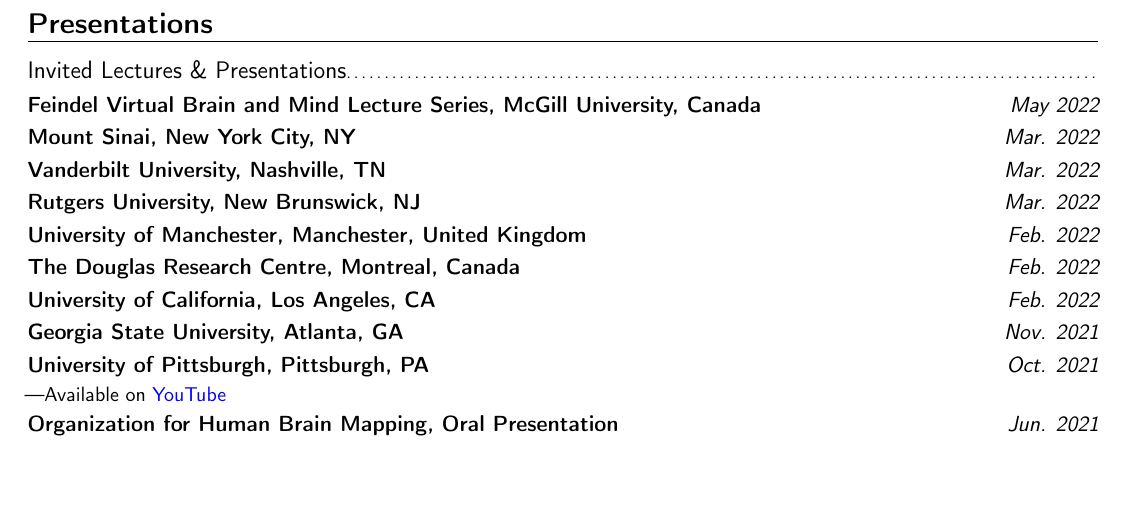
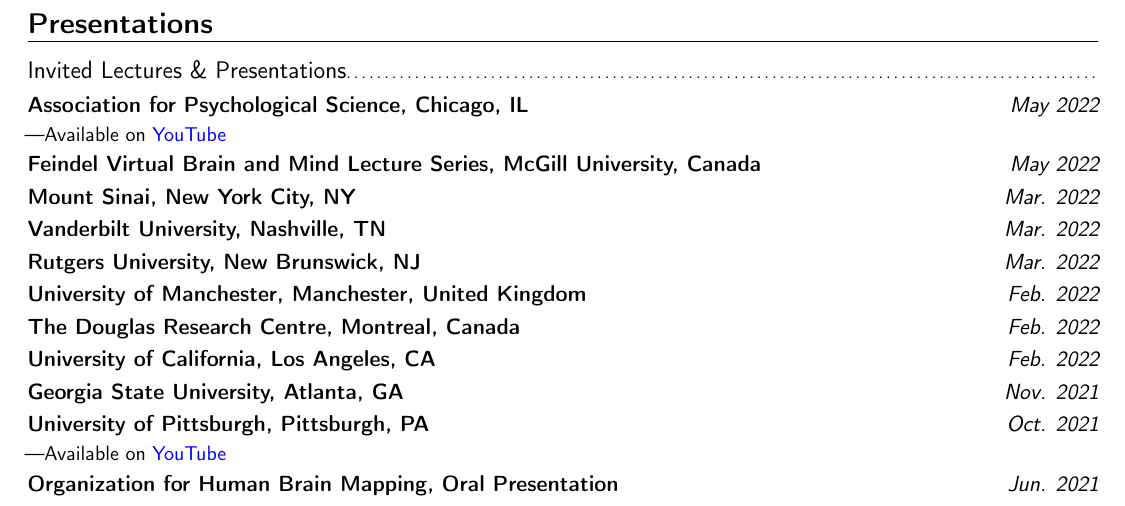
Before and after one commit to lindenmp/lindenmp_cv, a LaTeX CV (parkes_linden_cv.tex): part of page 4 of 6, cut so that both start at the same text, the shorter picture padded with empty space. Compiled offline with pdfLaTeX.

Commit message:
Added APS Chicago talk

```diff
--- a/parkes_linden_cv.tex
+++ b/parkes_linden_cv.tex
@@ -326,6 +326,7 @@
 \section{Presentations}
 \subsection{Invited Lectures \& Presentations}
 
+{\customcventryalt{Association for Psychological Science, Chicago, IL}{May 2022}{—Available on \href{https://youtu.be/oorEVqyTUio}{\textcolor{blue}{YouTube}}}
 {\customcventryalt{Feindel Virtual Brain and Mind Lecture Series, McGill University, Canada}{May 2022}{}
 {\customcventryalt{Mount Sinai, New York City, NY}{Mar. 2022}{}
 {\customcventryalt{Vanderbilt University, Nashville, TN}{Mar. 2022}{}
```
Also changed, not shown: parkes_linden_cv.pdf.
